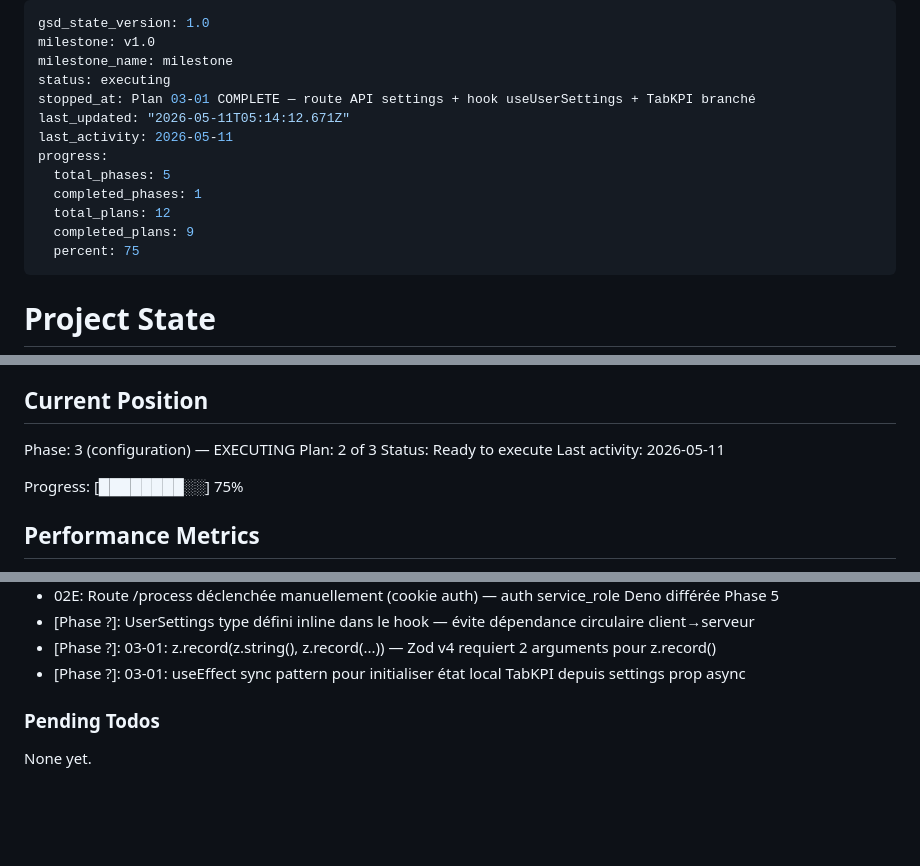
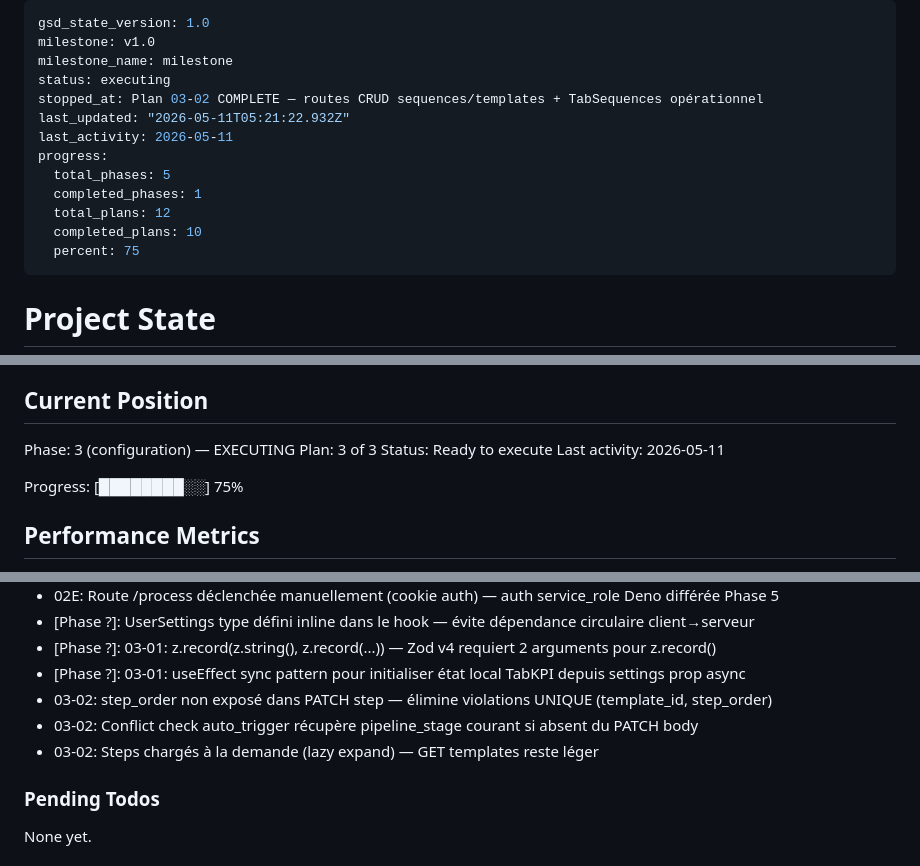
Before and after one commit to amieroeducation-pixel/TedScaleWithOuss, a Markdown page: .planning/STATE.md, 3 parts joined by grey strips. Drawn GitHub-style; blank space fills up the shorter version.

Commit message:
docs(03-02): complete sequences CRUD plan — SUMMARY, STATE, ROADMAP
- SUMMARY : 4 routes API + TabSequences, threat model compliance, 0 stubs
- STATE : plan 3/3, decisions step_order + conflict check + lazy expand
- ROADMAP : 03-02-PLAN.md marqué complété

```diff
--- a/.planning/STATE.md
+++ b/.planning/STATE.md
@@ -3,14 +3,14 @@ gsd_state_version: 1.0
 milestone: v1.0
 milestone_name: milestone
 status: executing
-stopped_at: Plan 03-01 COMPLETE — route API settings + hook useUserSettings + TabKPI branché
-last_updated: "2026-05-11T05:14:12.671Z"
+stopped_at: Plan 03-02 COMPLETE — routes CRUD sequences/templates + TabSequences opérationnel
+last_updated: "2026-05-11T05:21:22.932Z"
 last_activity: 2026-05-11
 progress:
   total_phases: 5
   completed_phases: 1
   total_plans: 12
-  completed_plans: 9
+  completed_plans: 10
   percent: 75
 ---
 
@@ -26,7 +26,7 @@ See: .planning/PROJECT.md (updated 2026-05-10)
 ## Current Position
 
 Phase: 3 (configuration) — EXECUTING
-Plan: 2 of 3
+Plan: 3 of 3
 Status: Ready to execute
 Last activity: 2026-05-11
 
@@ -75,6 +75,9 @@ Recent decisions affecting current work:
 - [Phase ?]: UserSettings type défini inline dans le hook — évite dépendance circulaire client→serveur
 - [Phase ?]: 03-01: z.record(z.string(), z.record(...)) — Zod v4 requiert 2 arguments pour z.record()
 - [Phase ?]: 03-01: useEffect sync pattern pour initialiser état local TabKPI depuis settings prop async
+- 03-02: step_order non exposé dans PATCH step — élimine violations UNIQUE (template_id, step_order)
+- 03-02: Conflict check auto_trigger récupère pipeline_stage courant si absent du PATCH body
+- 03-02: Steps chargés à la demande (lazy expand) — GET templates reste léger
 
 ### Pending Todos
 
```
Also changed, not shown: .planning/ROADMAP.md (+1 -1 lines), 1 other file.
